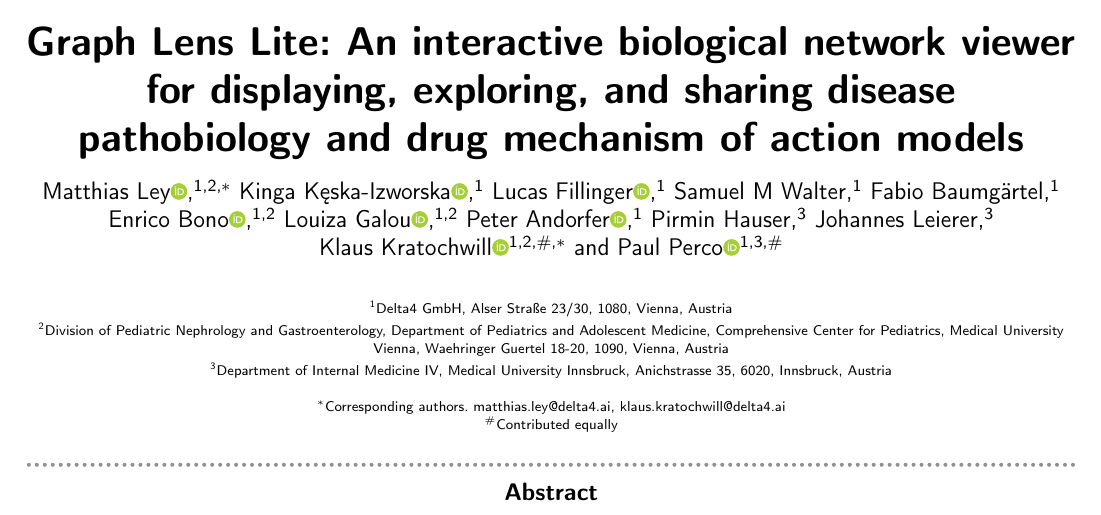
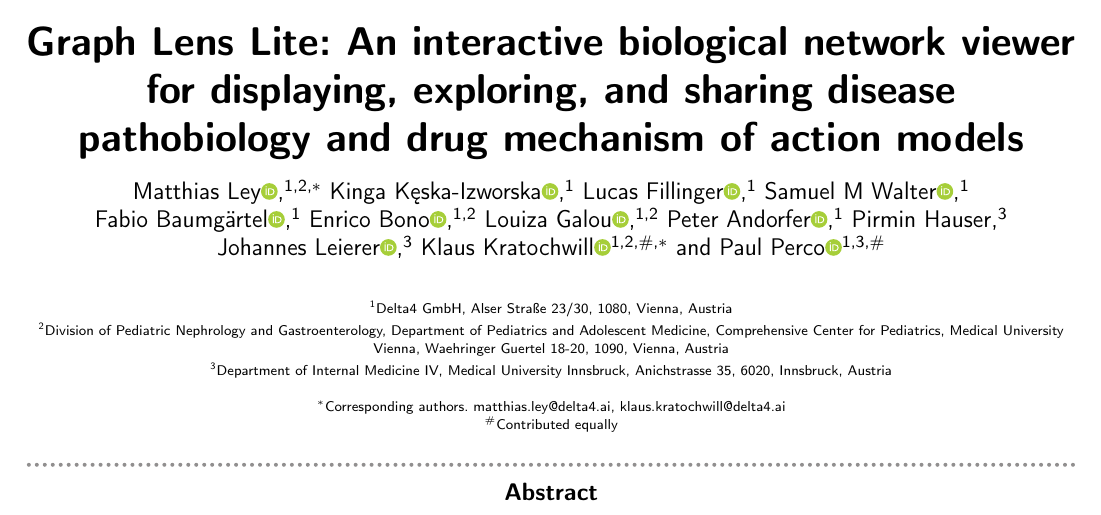
Before and after one commit to Delta4AI/GraphLensLiteArchive, a LaTeX thesis (manuscript/oxford/main.tex): part of page 1 of 4, cut so that both start at the same text. Compiled offline with pdfLaTeX; a LaTeX package or settings file that is missing is left out.

Commit message:
docs(manuscript): add missing ORCIDs for Walter, Baumgärtel, and Leierer

```diff
--- a/manuscript/oxford/main.tex
+++ b/manuscript/oxford/main.tex
@@ -44,13 +44,13 @@
 \author[1,2,$\ast$]{Matthias Ley\ORCID{0000-0001-6853-8542}}
 \author[1]{Kinga Kęska-Izworska\ORCID{0000-0002-4329-1499}}
 \author[1]{Lucas Fillinger\ORCID{0000-0001-5341-8097}}
-\author[1]{Samuel M Walter}
-\author[1]{Fabio Baumg\"{a}rtel}
+\author[1]{Samuel M Walter\ORCID{0000-0002-6868-5654}}
+\author[1]{Fabio Baumg\"{a}rtel\ORCID{0009-0000-0243-2673}}
 \author[1,2]{Enrico Bono\ORCID{0009-0007-7272-5034}}
 \author[1,2]{Louiza Galou\ORCID{0009-0008-5176-2802}}
 \author[1]{Peter Andorfer\ORCID{0009-0003-3492-4017}}
 \author[3]{Pirmin Hauser}
-\author[3]{Johannes Leierer}
+\author[3]{Johannes Leierer\ORCID{0000-0002-7884-9827}}
 \author[1,2,$\#$,$\ast$]{Klaus Kratochwill\ORCID{0000-0003-0803-614X}}
 \author[1,3,$\#$]{Paul Perco\ORCID{0000-0003-2087-5691}}
 
```
